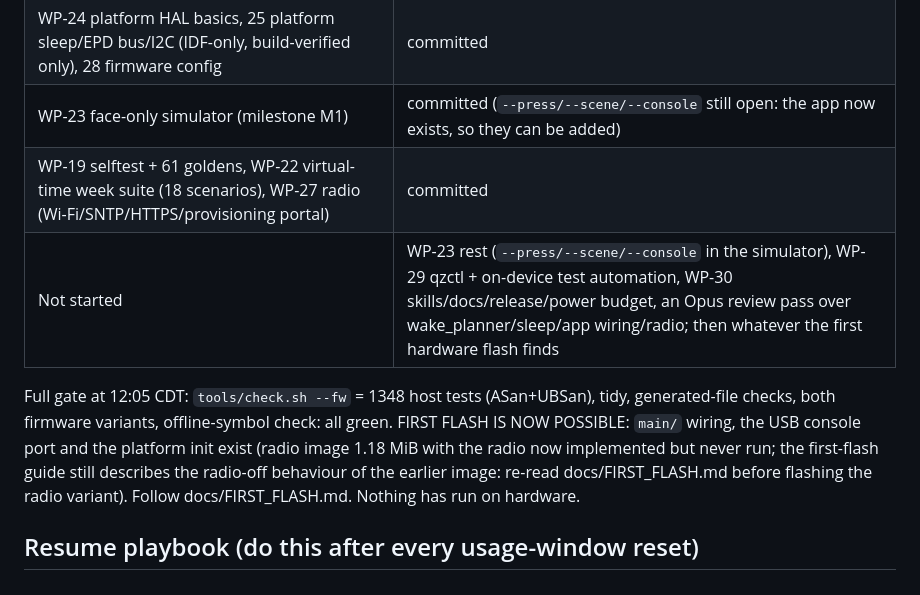
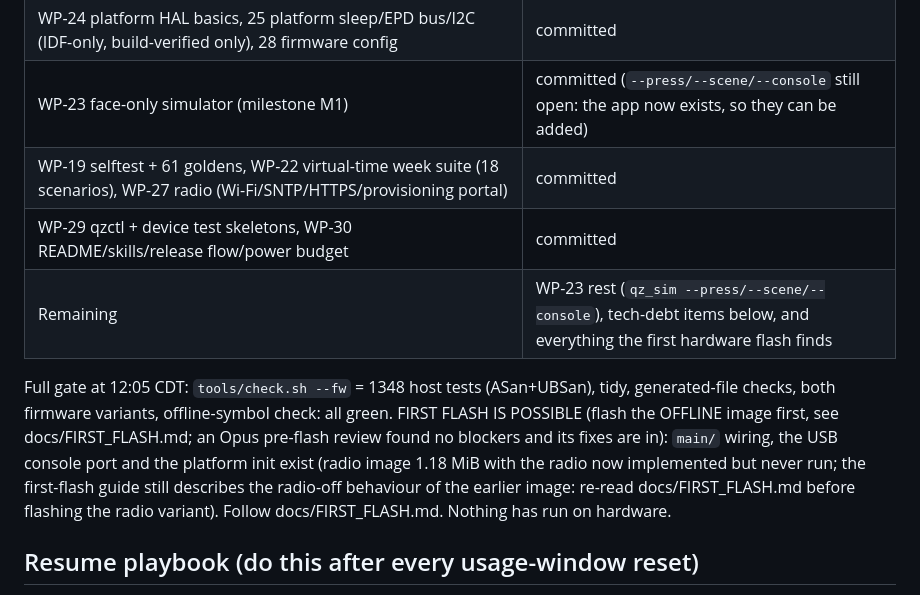
Before and after one commit to justin-kaminski/quartz-watchy, a Markdown page: docs/STATUS.md, the part around one of its changes. GitHub-like rendering.

Commit message:
docs(status): all roadmap packages committed except the simulator's press/scene/console modes
Co-Authored-By: Claude Sonnet 5.5 <noreply@anthropic.com>

```diff
--- a/docs/STATUS.md
+++ b/docs/STATUS.md
@@ -31,10 +31,11 @@ Maintained by the lead. Read this first when resuming. Last updated: 2026-10-06
 | WP-24 platform HAL basics, 25 platform sleep/EPD bus/I2C (IDF-only, build-verified only), 28 firmware config | committed |
 | WP-23 face-only simulator (milestone M1) | committed (`--press/--scene/--console` still open: the app now exists, so they can be added) |
 | WP-19 selftest + 61 goldens, WP-22 virtual-time week suite (18 scenarios), WP-27 radio (Wi-Fi/SNTP/HTTPS/provisioning portal) | committed |
-| Not started | WP-23 rest (`--press/--scene/--console` in the simulator), WP-29 qzctl + on-device test automation, WP-30 skills/docs/release/power budget, an Opus review pass over wake_planner/sleep/app wiring/radio; then whatever the first hardware flash finds |
+| WP-29 qzctl + device test skeletons, WP-30 README/skills/release flow/power budget | committed |
+| Remaining | WP-23 rest (`qz_sim --press/--scene/--console`), tech-debt items below, and everything the first hardware flash finds |
 
 Full gate at 12:05 CDT: `tools/check.sh --fw` = 1348 host tests (ASan+UBSan), tidy, generated-file checks, both firmware variants, offline-symbol check: all green.
-FIRST FLASH IS NOW POSSIBLE: `main/` wiring, the USB console port and the platform init exist (radio image 1.18 MiB with the radio now implemented but never run; the first-flash guide still describes the radio-off behaviour of the earlier image: re-read docs/FIRST_FLASH.md before flashing the radio variant). Follow docs/FIRST_FLASH.md. Nothing has run on hardware.
+FIRST FLASH IS POSSIBLE (flash the OFFLINE image first, see docs/FIRST_FLASH.md; an Opus pre-flash review found no blockers and its fixes are in): `main/` wiring, the USB console port and the platform init exist (radio image 1.18 MiB with the radio now implemented but never run; the first-flash guide still describes the radio-off behaviour of the earlier image: re-read docs/FIRST_FLASH.md before flashing the radio variant). Follow docs/FIRST_FLASH.md. Nothing has run on hardware.
 
 ## Resume playbook (do this after every usage-window reset)
 1. `get_usage`; proceed only if the 5-hour window is < 50% used.
```
Also changed, not shown: other parts of docs/STATUS.md (+1 -1 lines).
